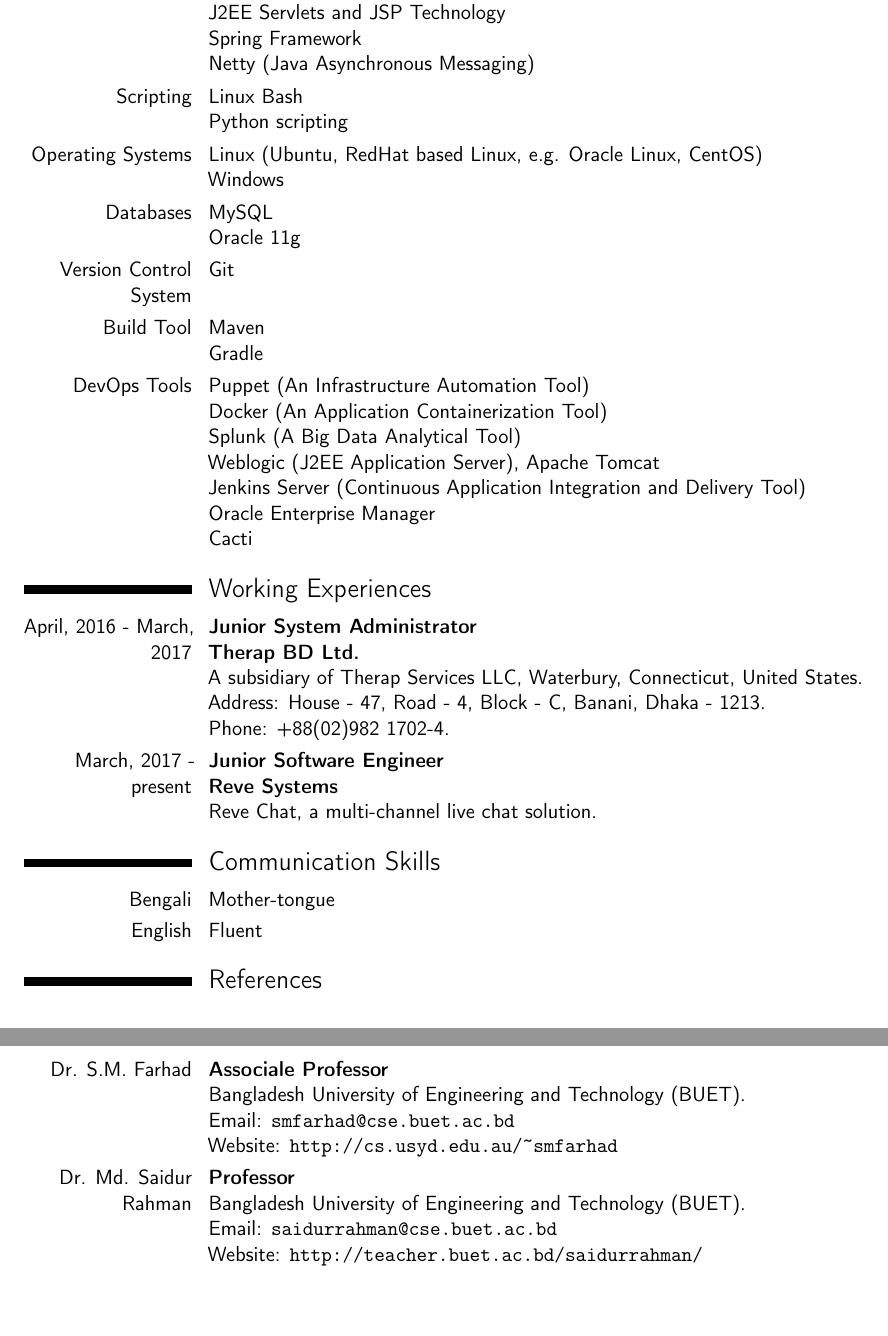
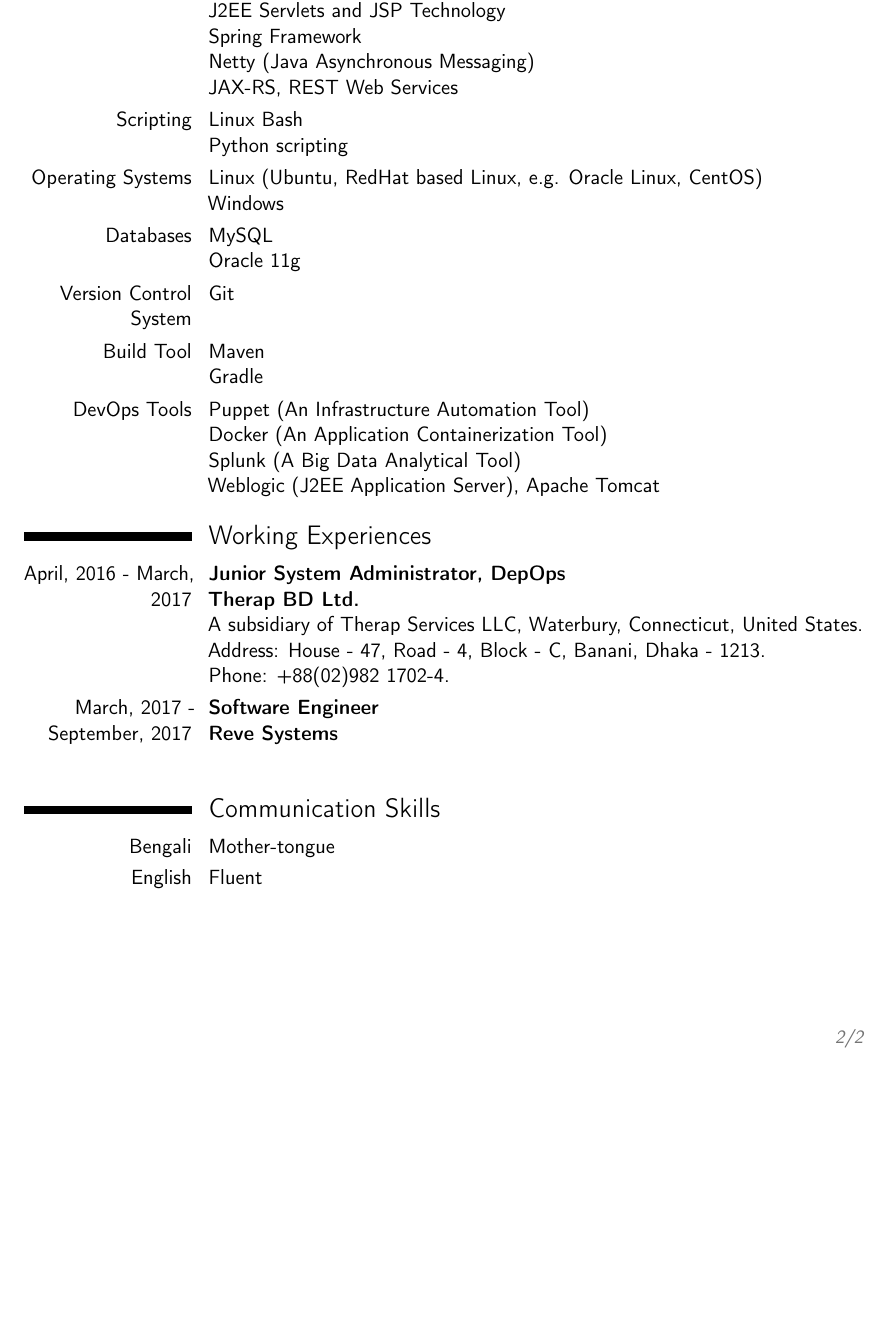
Before and after one commit to mujahid1005011/My_CV, a LaTeX CV (Mujahid.tex): two parts of pages 2 and 3 of 3 before the commit and part of page 2 of 2 after it, the two joined at a grey line, cut so that both start at the same text, the shorter picture padded with empty space. Compiled offline with pdfLaTeX.

Commit message:
Updated for Cefalo

```diff
--- a/Mujahid.tex
+++ b/Mujahid.tex
@@ -37,7 +37,7 @@
 %\email{john@smith.com}
 %\homepage{staff.org.edu/~jsmith}{staff.org.edu/$\sim$jsmith} % The first argument is the url for the clickable link, the second argument is the url displayed in the template - this allows special characters to be displayed such as the tilde in this example
 %\extrainfo{additional information}
-\photo[80pt][1pt]{picture.jpg} % The first bracket is the picture height, the second is the thickness of the frame around the picture (0pt for no frame)
+\photo[80pt][1pt]{mojahidul_islam.png} % The first bracket is the picture height, the second is the thickness of the frame around the picture (0pt for no frame)
 
 
 %----------------------------------------------------------------------------------------
@@ -109,6 +109,7 @@
 \newline J2EE Servlets and JSP Technology
 \newline Spring Framework
 \newline Netty (Java Asynchronous Messaging)
+\newline JAX-RS, REST Web Services
 }
 \cvitem{Scripting}
 {
@@ -142,27 +143,23 @@
 \newline Docker (An Application Containerization Tool)
 \newline Splunk (A Big Data Analytical Tool)
 \newline Weblogic (J2EE Application Server), Apache Tomcat
-\newline Jenkins Server (Continuous Application Integration and Delivery Tool)
-\newline Oracle Enterprise Manager
-\newline Cacti
 }
 
 
 \section{Working Experiences}
 \cvitem{April, 2016 - March, 2017}
 {
-\textbf{Junior System Administrator\newline}
+\textbf{Junior System Administrator, DepOps\newline}
 \textbf{Therap BD Ltd.\newline}
 A subsidiary of Therap Services LLC, Waterbury, Connecticut, United States.\newline
 Address: House - 47, Road - 4, Block - C, Banani, Dhaka - 1213. \newline
 Phone: +88(02)982 1702-4.
 }
 
-\cvitem{March, 2017 - present}
+\cvitem{March, 2017 - September, 2017}
 {
-\textbf{Junior Software Engineer\newline}
+\textbf{Software Engineer\newline}
 \textbf{Reve Systems\newline}
-Reve Chat, a multi-channel live chat solution.
 }
 
 
@@ -183,21 +180,21 @@
 %\cvlistdoubleitem{Problem Solving}{Algorithms}
 %\cvlistdoubleitem{Youtubing}{Football}
 
-\section{References}
-\cvitem{Dr. S.M. Farhad}
-{
-\textbf{Associale Professor\newline}
-Bangladesh University of Engineering and Technology (BUET).\newline
-Email: \url{smfarhad@cse.buet.ac.bd} \newline
-Website: \url{http://cs.usyd.edu.au/~smfarhad}
-}
-\cvitem{Dr. Md. Saidur Rahman}
-{
-\textbf{Professor\newline}
-Bangladesh University of Engineering and Technology (BUET).\newline
-Email: \url{saidurrahman@cse.buet.ac.bd} \newline
-Website: \url{http://teacher.buet.ac.bd/saidurrahman/}
-}
+%\section{References}
+%\cvitem{Dr. S.M. Farhad}
+%{
+%\textbf{Associale Professor\newline}
+%Bangladesh University of Engineering and Technology (BUET).\newline
+%Email: \url{smfarhad@cse.buet.ac.bd} \newline
+%Website: \url{http://cs.usyd.edu.au/~smfarhad}
+%}
+%\cvitem{Dr. Md. Saidur Rahman}
+%{
+%\textbf{Professor\newline}
+%Bangladesh University of Engineering and Technology (BUET).\newline
+%Email: \url{saidurrahman@cse.buet.ac.bd} \newline
+%Website: \url{http://teacher.buet.ac.bd/saidurrahman/}
+%}
 
 
 \end{document}
```
Also changed, not shown: Mujahid.pdf, Mujahid.tex (2 more changed lines), 2 other files.
